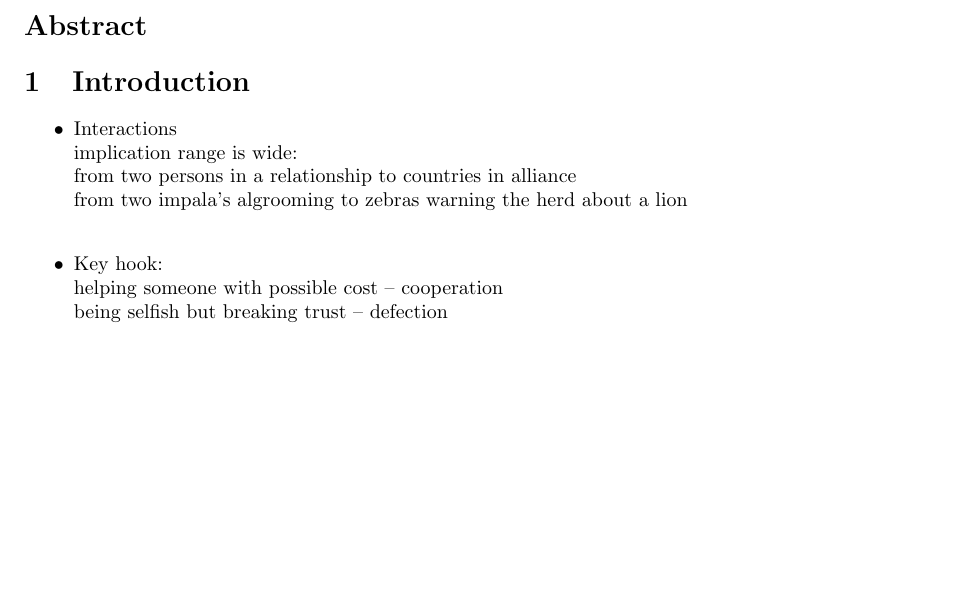
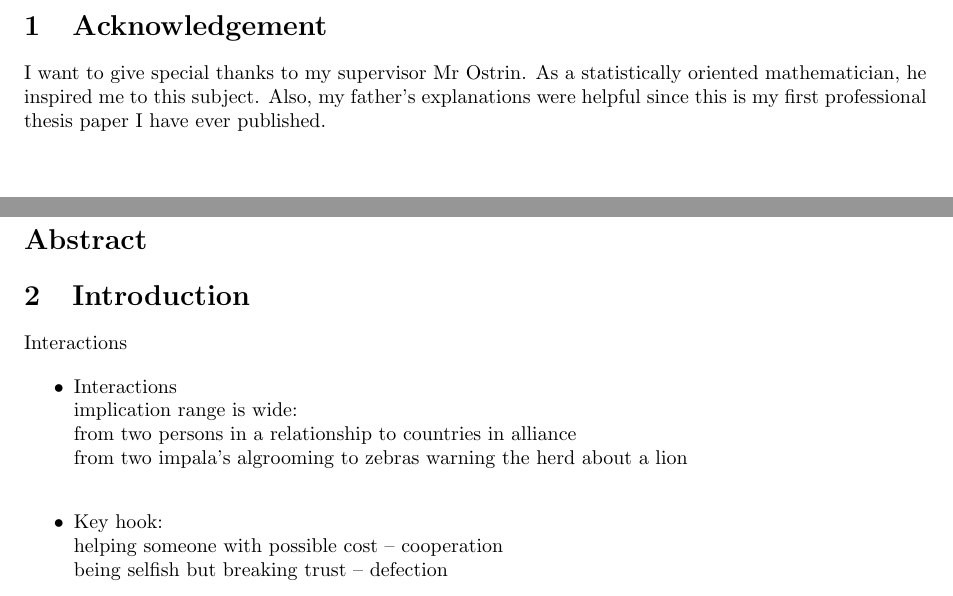
Before and after one commit to adho08/Prisoner-s-Dilemma, a LaTeX document (MA/Maturaarbeit.tex): part of page 3 of 22 before the commit and two parts of pages 2 and 4 of 23 after it, the two joined at a grey line, cut at the place of the change, the shorter picture padded with empty space. Compiled offline with pdfLaTeX.

Commit message:
starting revidiction

```diff
--- a/MA/Maturaarbeit.tex
+++ b/MA/Maturaarbeit.tex
@@ -29,12 +29,22 @@
 \maketitle
 
 \newpage
+
+\section{Acknowledgement}
+I want to give special thanks to my supervisor Mr Ostrin.
+As a statistically oriented mathematician, he inspired me to this subject.
+Also, my father's explanations were helpful since this is my first professional thesis paper I have ever published.
+
+\newpage
+
 \tableofcontents
 \newpage
 
 \section*{Abstract}
 
+
 \section{Introduction}
+Interactions
 
 \begin{itemize}
 
```
Also changed, not shown: MA/Maturaarbeit.tex (10 more changed lines), 8 other files.
